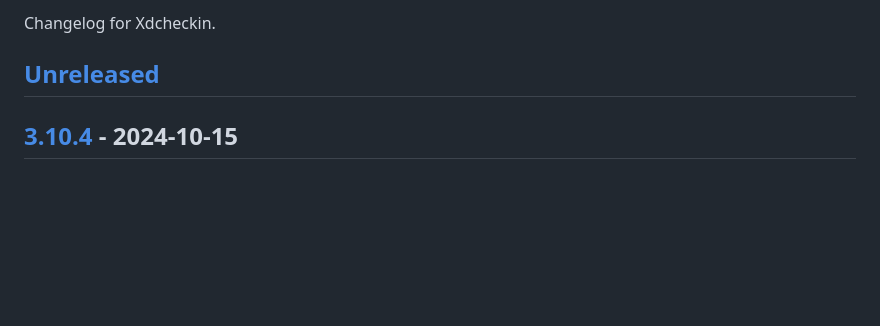
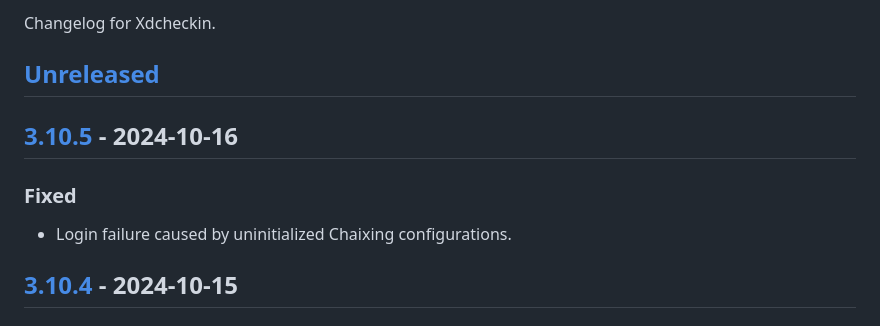
Before and after one commit to Pairman/Xdcheckin, a Markdown page: CHANGELOG.md, the part around the change printed below. Drawn GitHub-style; blank space fills up the shorter version.

```diff
--- a/CHANGELOG.md
+++ b/CHANGELOG.md
@@ -3,6 +3,12 @@
 Changelog for Xdcheckin.
 
 ## [Unreleased]
+
+## [3.10.5] - 2024-10-16
+
+### Fixed
+
+- Login failure caused by uninitialized Chaixing configurations.
 
 ## [3.10.4] - 2024-10-15
 
```
Also changed, not shown: other parts of CHANGELOG.md (+2 -1 lines).
